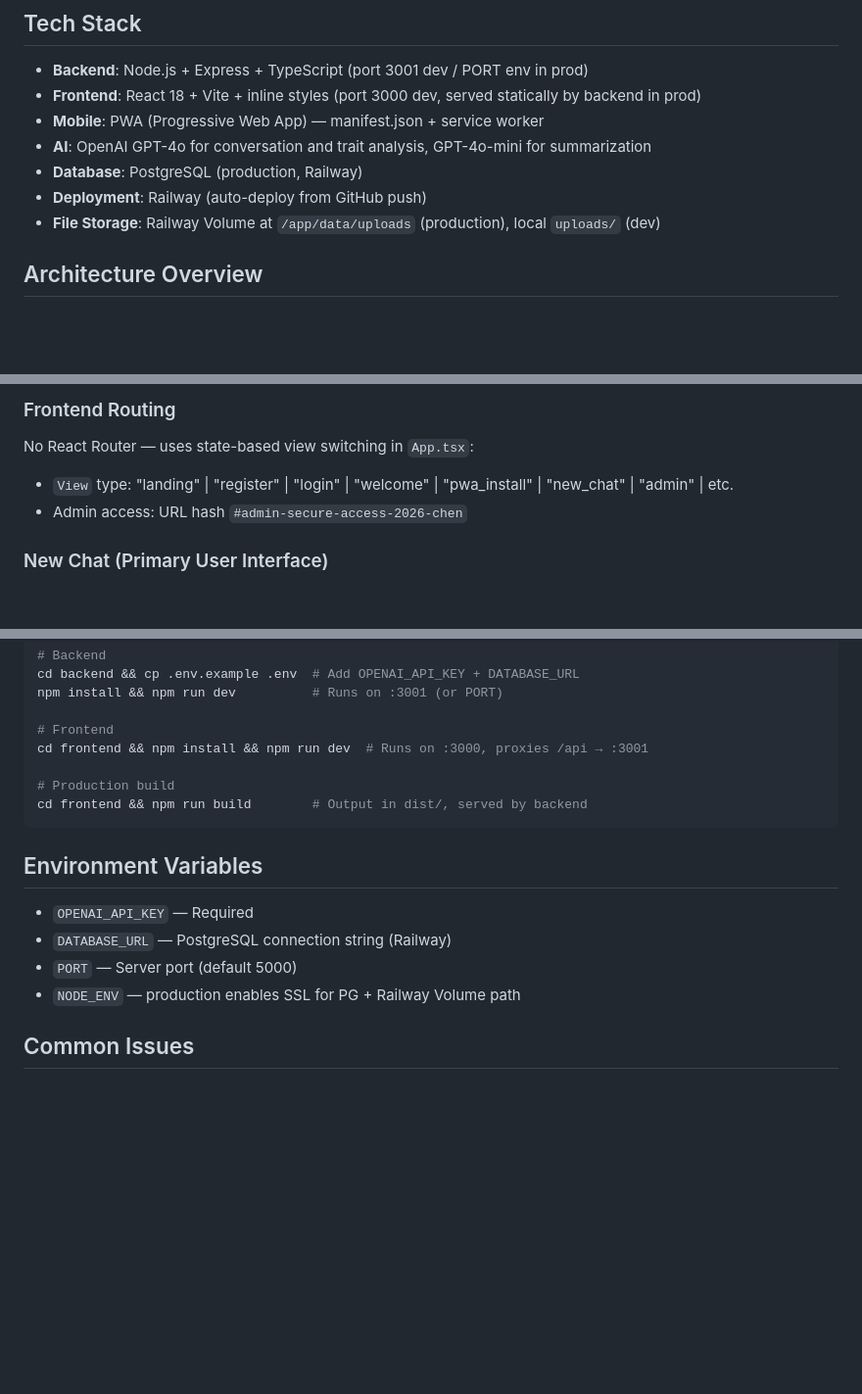
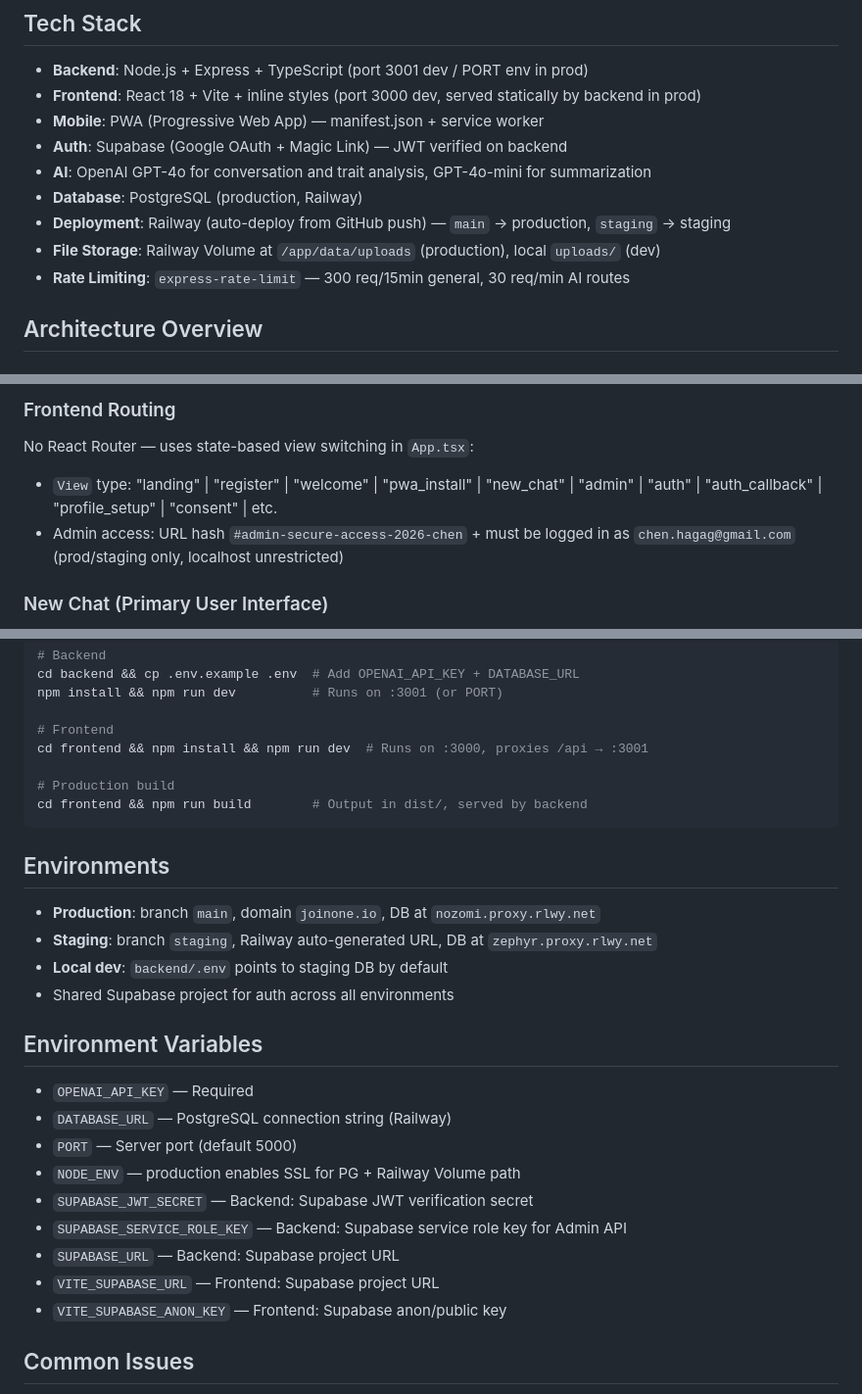
Before and after one commit to chenhagag/One, a Markdown page: CLAUDE.md, 3 parts joined by grey strips. Shown at 98% size. GitHub-like rendering; blank space fills up the shorter version.

````diff
--- a/CLAUDE.md
+++ b/CLAUDE.md
@@ -7,10 +7,12 @@ One (formerly MatchMe) is a matchmaking platform that uses AI conversations to b
 - **Backend**: Node.js + Express + TypeScript (port 3001 dev / PORT env in prod)
 - **Frontend**: React 18 + Vite + inline styles (port 3000 dev, served statically by backend in prod)
 - **Mobile**: PWA (Progressive Web App) — manifest.json + service worker
+- **Auth**: Supabase (Google OAuth + Magic Link) — JWT verified on backend
 - **AI**: OpenAI GPT-4o for conversation and trait analysis, GPT-4o-mini for summarization
 - **Database**: PostgreSQL (production, Railway)
-- **Deployment**: Railway (auto-deploy from GitHub push)
+- **Deployment**: Railway (auto-deploy from GitHub push) — `main` → production, `staging` → staging
 - **File Storage**: Railway Volume at `/app/data/uploads` (production), local `uploads/` (dev)
+- **Rate Limiting**: `express-rate-limit` — 300 req/15min general, 30 req/min AI routes
 
 ## Architecture Overview
 
@@ -37,8 +39,8 @@ Analysis agent → user_traits (DB) → matching → candidate_matches → match
 
 ### Frontend Routing
 No React Router — uses state-based view switching in `App.tsx`:
-- `View` type: "landing" | "register" | "login" | "welcome" | "pwa_install" | "new_chat" | "admin" | etc.
-- Admin access: URL hash `#admin-secure-access-2026-chen`
+- `View` type: "landing" | "register" | "welcome" | "pwa_install" | "new_chat" | "admin" | "auth" | "auth_callback" | "profile_setup" | "consent" | etc.
+- Admin access: URL hash `#admin-secure-access-2026-chen` + must be logged in as `chen.hagag@gmail.com` (prod/staging only, localhost unrestricted)
 
 ### New Chat (Primary User Interface)
 - `NewChat.tsx` — Main user-facing screen with sidebar + chat
@@ -243,11 +276,22 @@ cd frontend && npm install && npm run dev  # Runs on :3000, proxies /api → :30
 cd frontend && npm run build        # Output in dist/, served by backend
 ```
 
+## Environments
+- **Production**: branch `main`, domain `joinone.io`, DB at `nozomi.proxy.rlwy.net`
+- **Staging**: branch `staging`, Railway auto-generated URL, DB at `zephyr.proxy.rlwy.net`
+- **Local dev**: `backend/.env` points to staging DB by default
+- Shared Supabase project for auth across all environments
+
 ## Environment Variables
 - `OPENAI_API_KEY` — Required
 - `DATABASE_URL` — PostgreSQL connection string (Railway)
 - `PORT` — Server port (default 5000)
 - `NODE_ENV` — production enables SSL for PG + Railway Volume path
+- `SUPABASE_JWT_SECRET` — Backend: Supabase JWT verification secret
+- `SUPABASE_SERVICE_ROLE_KEY` — Backend: Supabase service role key for Admin API
+- `SUPABASE_URL` — Backend: Supabase project URL
+- `VITE_SUPABASE_URL` — Frontend: Supabase project URL
+- `VITE_SUPABASE_ANON_KEY` — Frontend: Supabase anon/public key
 
 ## Common Issues
 - Node version must be 18+ (nvm: `nvm use 22`)
````
Also changed, not shown: other parts of CLAUDE.md (+32 -1 lines), WORK_LOG.md (+3 -0 lines).
